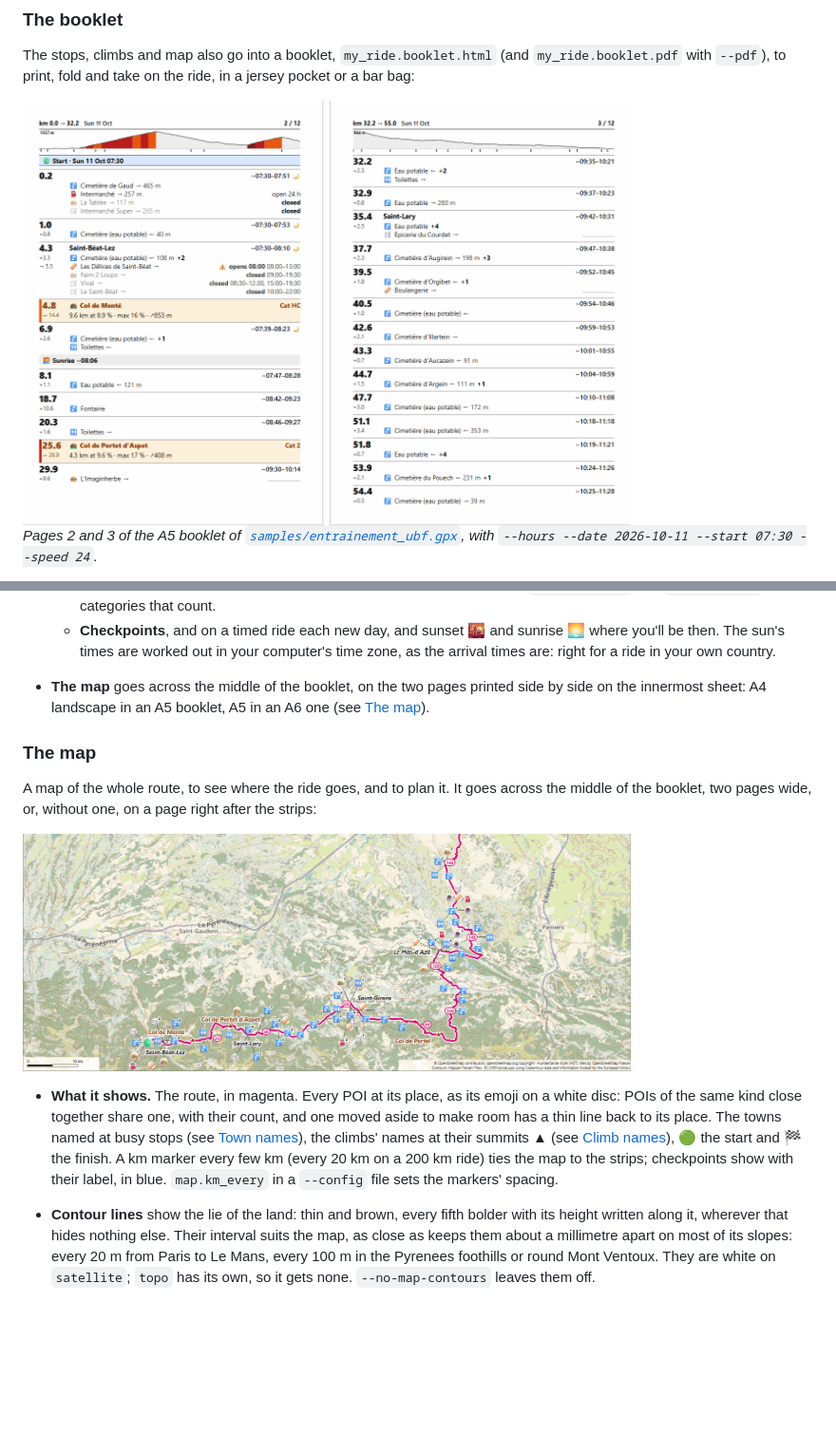
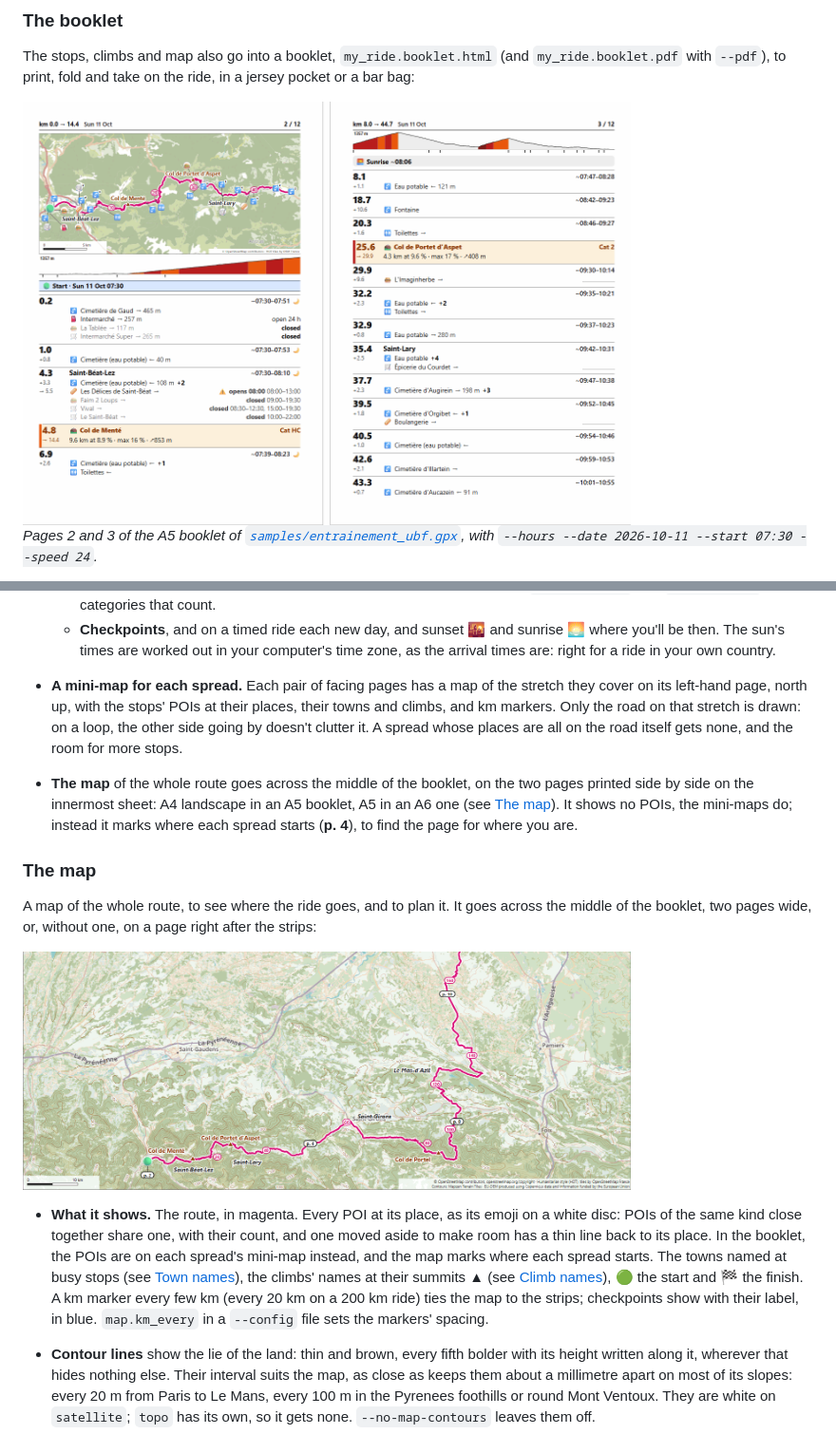
Before and after one commit to bnogaro/gpx2roadbook, a Markdown page: README.md, 2 parts joined by grey strips. Shown at 95% size. Drawn GitHub-style; pictures changed too: docs/img/booklet.png, docs/img/map.png; blank space fills up the shorter version.

```diff
--- a/README.md
+++ b/README.md
@@ -216,7 +216,7 @@ The narrow strip on the right edge of each strip is the elevation profile of tha
 
 The stops, climbs and map also go into a booklet, `my_ride.booklet.html` (and `my_ride.booklet.pdf` with `--pdf`), to print, fold and take on the ride, in a jersey pocket or a bar bag:
 
-<img src="https://raw.githubusercontent.com/bnogaro/gpx2roadbook/main/docs/img/booklet.png" alt="Pages 2 and 3 of an A5 booklet. Each page is headed by its km range, the day and its number, over a small profile of its stretch with a tick for each stop. Then the start at 07:30, and the stops one under another: each km large on the left, with the distance from the stop before under it; on the right the town and the arrival window, with a moon before sunrise, then a line for the water points, the nearest named and how many more, and a line per shop with the side of the road it is on and how far off, and its hours that day, the closed ones greyed and last, one marked opens 08:00. The Col de Menté and the Col de Portet d&#39;Aspet are orange bands with their category, length, grades and gain; a grey band marks sunrise at 08:06" width="640">
+<img src="https://raw.githubusercontent.com/bnogaro/gpx2roadbook/main/docs/img/booklet.png" alt="Pages 2 and 3 of an A5 booklet. Each page is headed by its km range, the day and its number. The left page has a map of the stretch both pages cover, from the start by Saint-Béat-Lez over the Col de Menté and the Col de Portet d&#39;Aspet to Saint-Lary, with the stops&#39; emojis at their places. Under it, and under the right page&#39;s header, a small profile of the page&#39;s stretch with a tick for each stop. Then the start at 07:30, and the stops one under another: each km large on the left, with the distance from the stop before under it; on the right the town and the arrival window, with a moon before sunrise, then a line for the water points, the nearest named and how many more, and a line per shop with the side of the road it is on and how far off, and its hours that day, the closed ones greyed and last, one marked opens 08:00. The Col de Menté and the Col de Portet d&#39;Aspet are orange bands with their category, length, grades and gain; a grey band marks sunrise at 08:06" width="640">
 
 *Pages 2 and 3 of the A5 booklet of [`samples/entrainement_ubf.gpx`](https://github.com/bnogaro/gpx2roadbook/blob/main/samples/entrainement_ubf.gpx), with `--hours --date 2026-10-11 --start 07:30 --speed 24`.*
 
@@ -236,15 +236,16 @@ The stops, climbs and map also go into a booklet, `my_ride.booklet.html` (and `m
   - **The climbs**, where they start, in the colour of their average grade, with their length, average and steepest grade and gain. With `--climb-pages`, their profile too (see [Climb pages](#climb-pages)).
   - **Warnings** before a long stretch with nowhere to get water or nothing to eat, after the last stop that has some. You drink and eat by the hour, whatever the distance, so with a `--speed` a stretch is as long as it takes to ride, its climbing included (see [Arrival times](#arrival-times)): 3 hours or more without water (`--water-hours`), 4 without food (`--food-hours`). Round Mont Ventoux at 24 km/h: `⚠ 3h25 (45 km) without water: next at km 44.9 (~08:53–09:56)`. Without a speed, it's 50 km without water (`--water-km`) and 70 km without food (`--food-km`). Every shop sells drinks, so only a stretch without taps or shops counts as one without water. Shops known to be closed when you pass don't count, nor, after dark, shops not known to be open; taps do. `booklet.water` and `booklet.food` list the categories that count.
   - **Checkpoints**, and on a timed ride each new day, and sunset 🌇 and sunrise 🌅 where you'll be then. The sun's times are worked out in your computer's time zone, as the arrival times are: right for a ride in your own country.
-- **The map** goes across the middle of the booklet, on the two pages printed side by side on the innermost sheet: A4 landscape in an A5 booklet, A5 in an A6 one (see [The map](#the-map)).
+- **A mini-map for each spread.** Each pair of facing pages has a map of the stretch they cover on its left-hand page, north up, with the stops' POIs at their places, their towns and climbs, and km markers. Only the road on that stretch is drawn: on a loop, the other side going by doesn't clutter it. A spread whose places are all on the road itself gets none, and the room for more stops.
+- **The map** of the whole route goes across the middle of the booklet, on the two pages printed side by side on the innermost sheet: A4 landscape in an A5 booklet, A5 in an A6 one (see [The map](#the-map)). It shows no POIs, the mini-maps do; instead it marks where each spread starts (**p. 4**), to find the page for where you are.
 
 ### The map
 
 A map of the whole route, to see where the ride goes, and to plan it. It goes across the middle of the booklet, two pages wide, or, without one, on a page right after the strips:
 
-<img src="https://raw.githubusercontent.com/bnogaro/gpx2roadbook/main/docs/img/map.png" alt="Part of the map of samples/entrainement_ubf.gpx: the route in magenta through the Pyrenees foothills, from the green start disc by Saint-Béat-Lez over the Col de Menté, the Col de Portet d&#39;Aspet and the Col de Portel, through Saint-Lary, Saint-Girons and Le Mas-d&#39;Azil; km markers every 20 km; water, toilet, bakery, café, food, shop and fuel emojis on white discs at the POIs, some with a count, some on a thin line back to their place; thin brown contour lines every 100 m, bolder every 500 m with their height written along them, crowding over the mountains in the south and thinning out over the plain; a 10 km scale bar and the OpenStreetMap and terrain credits at the bottom" width="640">
+<img src="https://raw.githubusercontent.com/bnogaro/gpx2roadbook/main/docs/img/map.png" alt="Part of the map of samples/entrainement_ubf.gpx: the route in magenta through the Pyrenees foothills, from the green start disc by Saint-Béat-Lez over the Col de Menté, the Col de Portet d&#39;Aspet and the Col de Portel, through Saint-Lary, Saint-Girons and Le Mas-d&#39;Azil; km markers every 20 km, and black markers p. 2, p. 4 where each spread of the booklet starts; thin brown contour lines every 100 m, bolder every 500 m with their height written along them, crowding over the mountains in the south and thinning out over the plain; a 10 km scale bar and the OpenStreetMap and terrain credits at the bottom" width="640">
 
-- **What it shows.** The route, in magenta. Every POI at its place, as its emoji on a white disc: POIs of the same kind close together share one, with their count, and one moved aside to make room has a thin line back to its place. The towns named at busy stops (see [Town names](#town-names)), the climbs' names at their summits ▲ (see [Climb names](#climb-names)), 🟢 the start and 🏁 the finish. A km marker every few km (every 20 km on a 200 km ride) ties the map to the strips; checkpoints show with their label, in blue. `map.km_every` in a `--config` file sets the markers' spacing.
+- **What it shows.** The route, in magenta. Every POI at its place, as its emoji on a white disc: POIs of the same kind close together share one, with their count, and one moved aside to make room has a thin line back to its place. In the booklet, the POIs are on each spread's mini-map instead, and the map marks where each spread starts. The towns named at busy stops (see [Town names](#town-names)), the climbs' names at their summits ▲ (see [Climb names](#climb-names)), 🟢 the start and 🏁 the finish. A km marker every few km (every 20 km on a 200 km ride) ties the map to the strips; checkpoints show with their label, in blue. `map.km_every` in a `--config` file sets the markers' spacing.
 - **Contour lines** show the lie of the land: thin and brown, every fifth bolder with its height written along it, wherever that hides nothing else. Their interval suits the map, as close as keeps them about a millimetre apart on most of its slopes: every 20 m from Paris to Le Mans, every 100 m in the Pyrenees foothills or round Mont Ventoux. They are white on `satellite`; `topo` has its own, so it gets none. `--no-map-contours` leaves them off.
 - **Its scale.** The map is drawn at the zoom where its own place names print about as large as they show on a screen, with the route filling the page. In the booklet it is landscape. Without one, its page is turned to landscape when that shows the route larger, for a ride heading east or west, whatever the other pages. A scale bar sits at the bottom left.
 - **Its look**, with `--map-style`:
```
Also changed, not shown: 11 other files.
